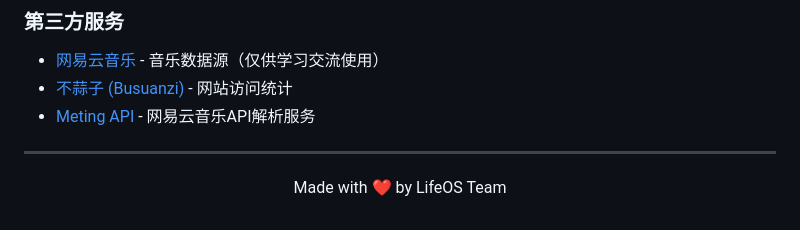
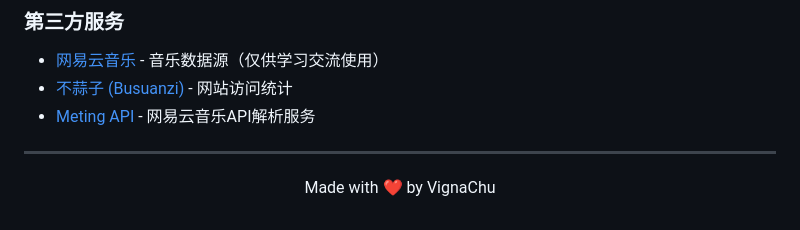
Before and after one commit to VignaChu/LifeOS, a Markdown page: README.md, the part around the change. Rendered like a GitHub page.

```diff
--- a/README.md
+++ b/README.md
@@ -412,5 +412,5 @@ VITE_DEV_MODE=true
 ---
 
 <p align="center">
-  Made with ❤️ by LifeOS Team
+  Made with ❤️ by VignaChu
 </p>
```
